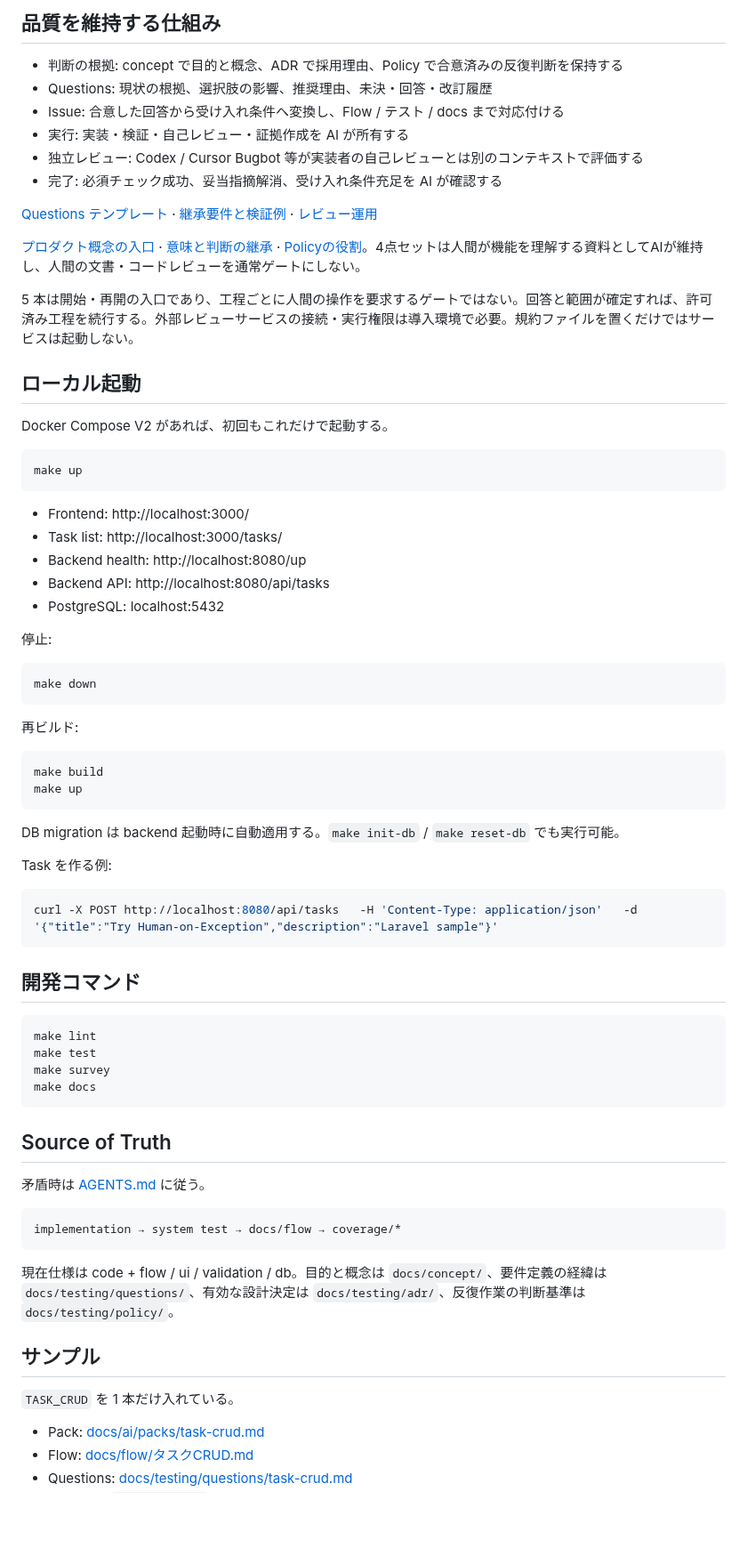
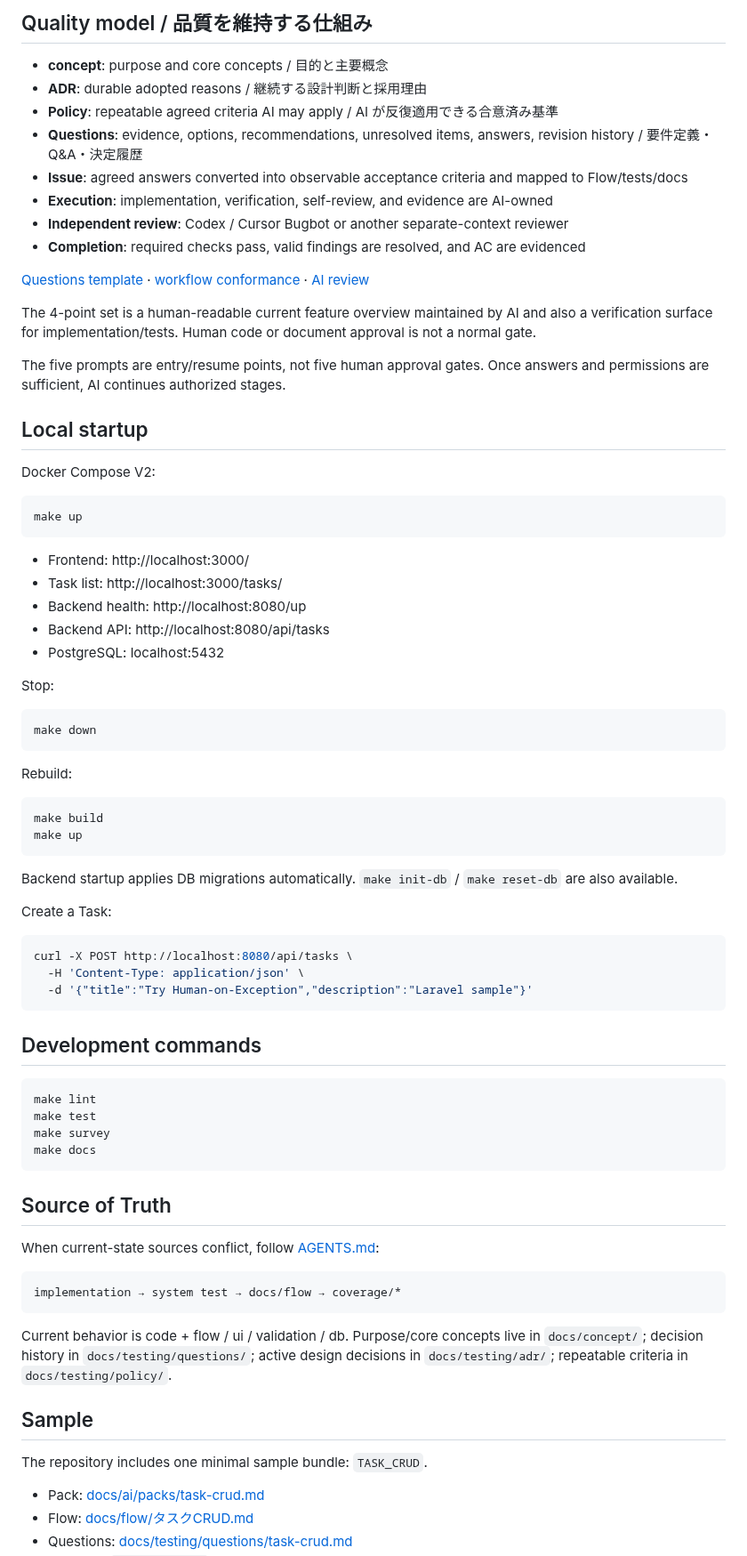
Before and after one commit to sm-wanko/Human-on-exception, a Markdown page: README.md, the part around one of its changes. Shown at 89% size. Rendered like a GitHub page; blank space fills up the shorter version.

````diff
--- a/README.md
+++ b/README.md
@@ -46,22 +69,24 @@ AI: 不明が無ければ Issue を起票し、実装・テスト・4点セッ
 
-## 品質を維持する仕組み
+## Quality model / 品質を維持する仕組み
 
-- 判断の根拠: concept で目的と概念、ADR で採用理由、Policy で合意済みの反復判断を保持する
-- Questions: 現状の根拠、選択肢の影響、推奨理由、未決・回答・改訂履歴
-- Issue: 合意した回答から受け入れ条件へ変換し、Flow / テスト / docs まで対応付ける
-- 実行: 実装・検証・自己レビュー・証拠作成を AI が所有する
-- 独立レビュー: Codex / Cursor Bugbot 等が実装者の自己レビューとは別のコンテキストで評価する
-- 完了: 必須チェック成功、妥当指摘解消、受け入れ条件充足を AI が確認する
+- **concept**: purpose and core concepts / 目的と主要概念
+- **ADR**: durable adopted reasons / 継続する設計判断と採用理由
+- **Policy**: repeatable agreed criteria AI may apply / AI が反復適用できる合意済み基準
+- **Questions**: evidence, options, recommendations, unresolved items, answers, revision history / 要件定義・Q&A・決定履歴
+- **Issue**: agreed answers converted into observable acceptance criteria and mapped to Flow/tests/docs
+- **Execution**: implementation, verification, self-review, and evidence are AI-owned
+- **Independent review**: Codex / Cursor Bugbot or another separate-context reviewer
+- **Completion**: required checks pass, valid findings are resolved, and AC are evidenced
 
-[Questions テンプレート](./docs/templates/questions.md) · [継承要件と検証例](./docs/testing/workflow-conformance.md) · [レビュー運用](./docs/rules/ai-review.md)
+[Questions template](./docs/templates/questions.md) · [workflow conformance](./docs/testing/workflow-conformance.md) · [AI review](./docs/rules/ai-review.md)
 
-[プロダクト概念の入口](./docs/concept/README.md) · [意味と判断の継承](./docs/rules/domain-decisions.md) · [Policyの役割](./docs/testing/policy/README.md)。4点セットは人間が機能を理解する資料としてAIが維持し、人間の文書・コードレビューを通常ゲートにしない。
+The 4-point set is a human-readable current feature overview maintained by AI and also a verification surface for implementation/tests. Human code or document approval is not a normal gate.
 
-5 本は開始・再開の入口であり、工程ごとに人間の操作を要求するゲートではない。回答と範囲が確定すれば、許可済み工程を続行する。外部レビューサービスの接続・実行権限は導入環境で必要。規約ファイルを置くだけではサービスは起動しない。
+The five prompts are entry/resume points, not five human approval gates. Once answers and permissions are sufficient, AI continues authorized stages.
 
-## ローカル起動
+## Local startup
 
-Docker Compose V2 があれば、初回もこれだけで起動する。
+Docker Compose V2:
 
 ```bash
 make up
@@ -73,28 +98,30 @@ make up
 - Backend API: http://localhost:8080/api/tasks
 - PostgreSQL: localhost:5432
 
-停止:
+Stop:
 
 ```bash
 make down
 ```
 
-再ビルド:
+Rebuild:
 
 ```bash
 make build
 make up
 ```
 
-DB migration は backend 起動時に自動適用する。`make init-db` / `make reset-db` でも実行可能。
+Backend startup applies DB migrations automatically. `make init-db` / `make reset-db` are also available.
 
-Task を作る例:
+Create a Task:
 
 ```bash
-curl -X POST http://localhost:8080/api/tasks   -H 'Content-Type: application/json'   -d '{"title":"Try Human-on-Exception","description":"Laravel sample"}'
+curl -X POST http://localhost:8080/api/tasks \
+  -H 'Content-Type: application/json' \
+  -d '{"title":"Try Human-on-Exception","description":"Laravel sample"}'
 ```
 
-## 開発コマンド
+## Development commands
 
 ```bash
 make lint
@@ -105,17 +132,17 @@ make docs
 
 ## Source of Truth
 
-矛盾時は [AGENTS.md](./AGENTS.md) に従う。
+When current-state sources conflict, follow [AGENTS.md](./AGENTS.md):
 
 ```text
 implementation → system test → docs/flow → coverage/*
 ```
 
-現在仕様は code + flow / ui / validation / db。目的と概念は `docs/concept/`、要件定義の経緯は `docs/testing/questions/`、有効な設計決定は `docs/testing/adr/`、反復作業の判断基準は `docs/testing/policy/`。
+Current behavior is code + flow / ui / validation / db. Purpose/core concepts live in `docs/concept/`; decision history in `docs/testing/questions/`; active design decisions in `docs/testing/adr/`; repeatable criteria in `docs/testing/policy/`.
 
-## サンプル
+## Sample
 
-`TASK_CRUD` を 1 本だけ入れている。
+The repository includes one minimal sample bundle: `TASK_CRUD`.
 
 - Pack: [docs/ai/packs/task-crud.md](./docs/ai/packs/task-crud.md)
 - Flow: [docs/flow/タスクCRUD.md](./docs/flow/タスクCRUD.md)
````
Also changed, not shown: other parts of README.md (+45 -22 lines).
